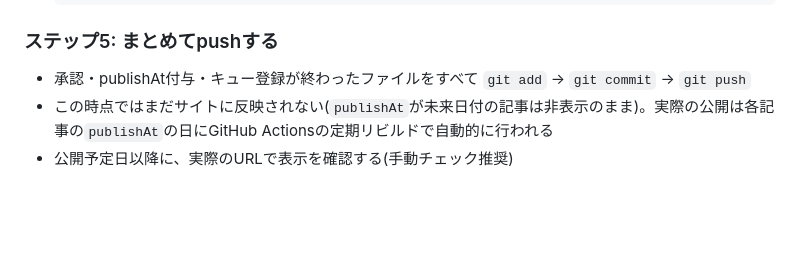
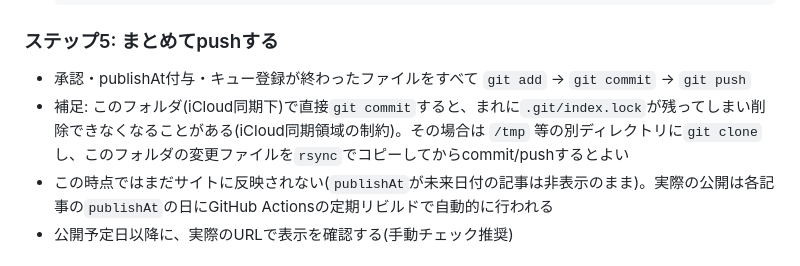
Before and after one commit to lionlion0201-jpg/senior-pet-blog, a Markdown page: docs/weekly_publish_review.md, the part around the change. Drawn GitHub-style; blank space fills up the shorter version.

Commit message:
weekly_publish_review.mdにiCloud領域でのgit push手順メモを追加

```diff
--- a/docs/weekly_publish_review.md
+++ b/docs/weekly_publish_review.md
@@ -44,6 +44,7 @@
 
 ### ステップ5: まとめてpushする
 - 承認・publishAt付与・キュー登録が終わったファイルをすべて `git add` → `git commit` → `git push`
+- 補足: このフォルダ(iCloud同期下)で直接`git commit`すると、まれに`.git/index.lock`が残ってしまい削除できなくなることがある(iCloud同期領域の制約)。その場合は `/tmp` 等の別ディレクトリに`git clone`し、このフォルダの変更ファイルを`rsync`でコピーしてからcommit/pushするとよい
 - この時点ではまだサイトに反映されない(`publishAt`が未来日付の記事は非表示のまま)。実際の公開は各記事の`publishAt`の日にGitHub Actionsの定期リビルドで自動的に行われる
 - 公開予定日以降に、実際のURLで表示を確認する(手動チェック推奨)
 
```
